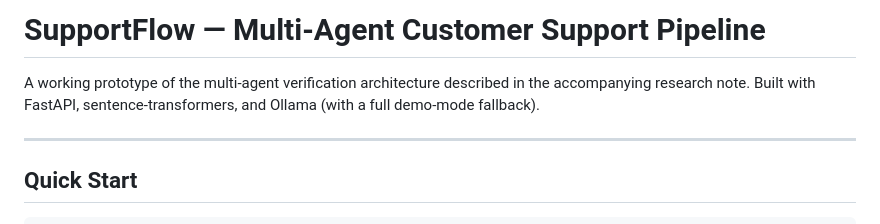
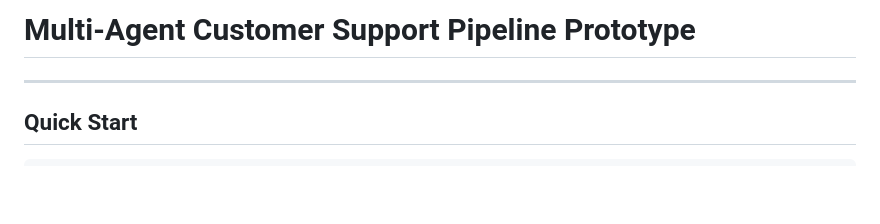
Before and after one commit to sradha-nair/Multi-Agent-Customer-Support, a Markdown page: README.md, the part around the change. GitHub-like rendering; blank space fills up the shorter version.

```diff
--- a/README.md
+++ b/README.md
@@ -1,6 +1,5 @@
-# SupportFlow — Multi-Agent Customer Support Pipeline
+# Multi-Agent Customer Support Pipeline Prototype
 
-A working prototype of the multi-agent verification architecture described in the accompanying research note. Built with FastAPI, sentence-transformers, and Ollama (with a full demo-mode fallback).
 
 ---
 
```
